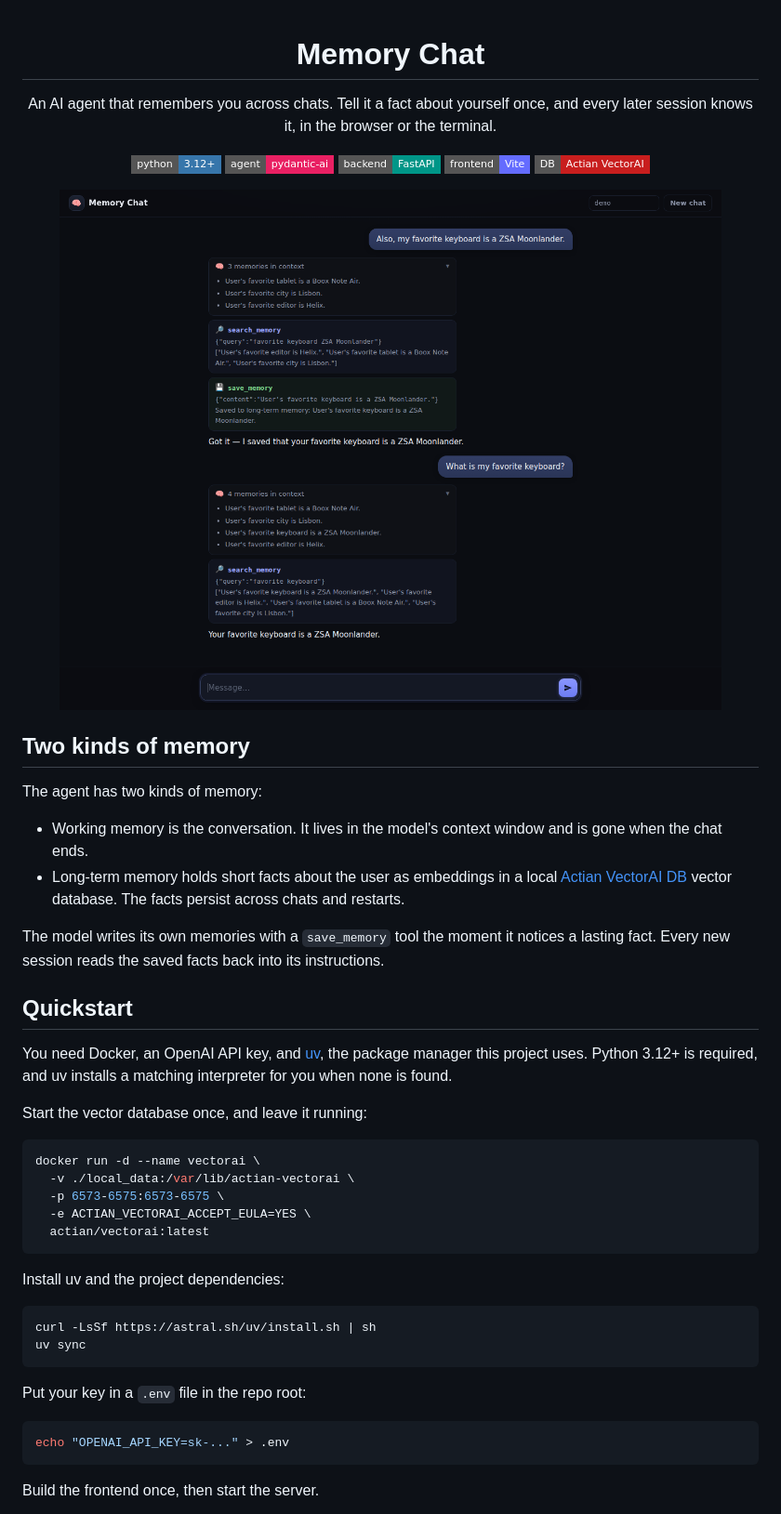
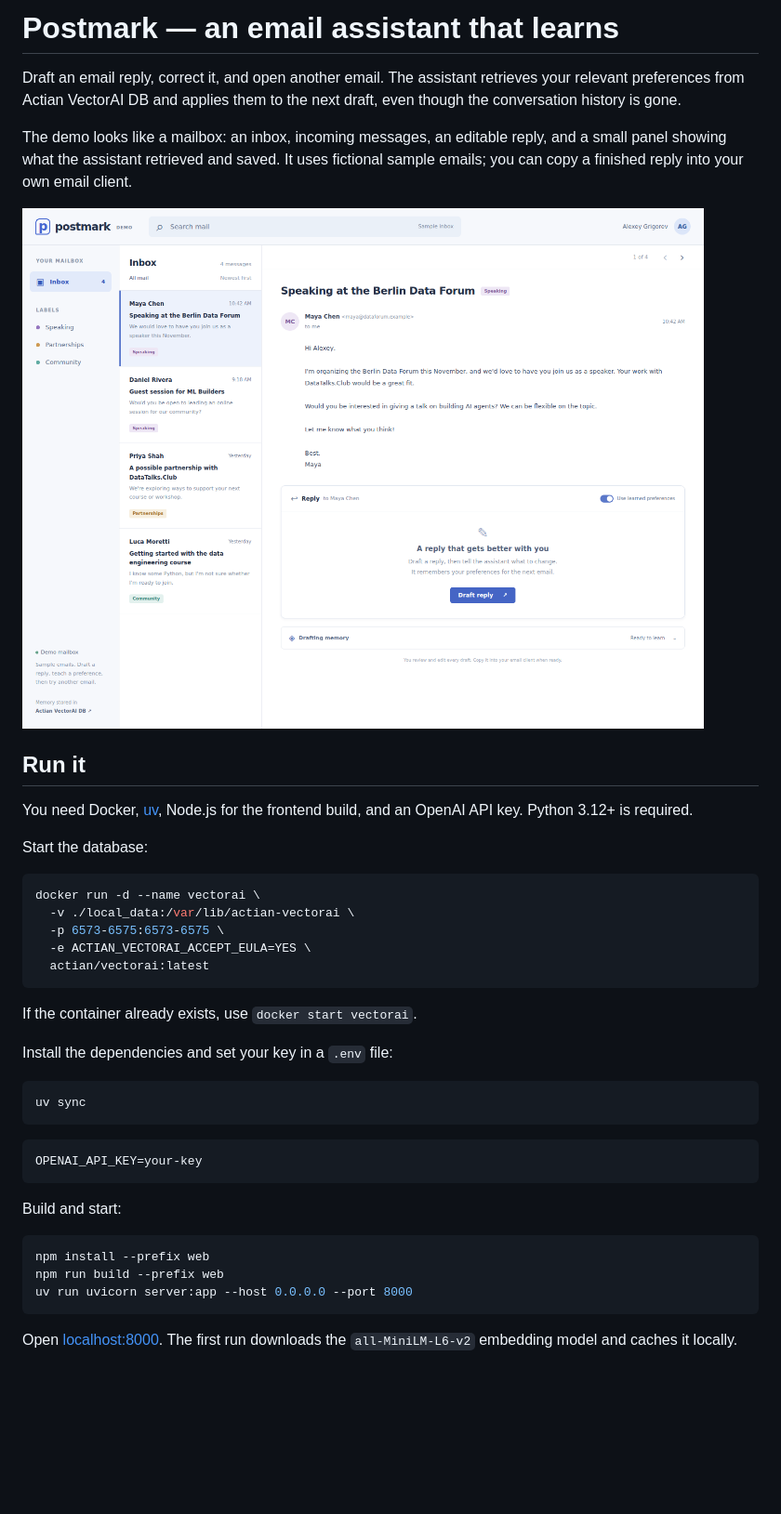
Before and after one commit to alexeygrigorev/gmail-memory-assistant, a Markdown page: README.md, the part around one of its changes. Shown at 93% size. Rendered like a GitHub page; pictures changed too: docs/email-demo.png (added); badges without logos; blank space fills up the shorter version.

Commit message:
Build email inbox demo with editable drafts and learned preferences

````diff
--- a/README.md
+++ b/README.md
@@ -1,43 +1,22 @@
-<div align="center">
+# Postmark — an email assistant that learns
 
-# Memory Chat
+Draft an email reply, correct it, and open another email. The assistant
+retrieves your relevant preferences from Actian VectorAI DB and applies
+them to the next draft, even though the conversation history is gone.
 
-An AI agent that remembers you across chats. Tell it a fact about
-yourself once, and every later session knows it, in the browser or the
-terminal.
+The demo looks like a mailbox: an inbox, incoming messages, an editable
+reply, and a small panel showing what the assistant retrieved and saved.
+It uses fictional sample emails; you can copy a finished reply into your
+own email client.
 
-![Python 3.12+](https://img.shields.io/badge/python-3.12%2B-3776AB?style=flat-square)
-![agent: pydantic-ai](https://img.shields.io/badge/agent-pydantic--ai-E92063?style=flat-square)
-![backend: FastAPI](https://img.shields.io/badge/backend-FastAPI-009688?style=flat-square)
-![frontend: Vite](https://img.shields.io/badge/frontend-Vite-646CFF?style=flat-square)
-![DB: Actian VectorAI](https://img.shields.io/badge/DB-Actian_VectorAI-C81E1E?style=flat-square)
+![Email inbox and editable reply](docs/email-demo.png)
 
-<img src="docs/screenshot.png" alt="Two chat turns: save_memory stores a new fact, the memories-in-context card lists the loaded facts, and search_memory answers a recall question" width="100%">
+## Run it
 
-</div>
+You need Docker, [uv](https://docs.astral.sh/uv/), Node.js for the frontend
+build, and an OpenAI API key. Python 3.12+ is required.
 
-## Two kinds of memory
-
-The agent has two kinds of memory:
-
-- Working memory is the conversation. It lives in the model's context
-  window and is gone when the chat ends.
-- Long-term memory holds short facts about the user as embeddings in a
-  local [Actian VectorAI DB](https://www.actian.com/databases/vectorai-db/)
-  vector database. The facts persist across chats and restarts.
-
-The model writes its own memories with a `save_memory` tool the moment it
-notices a lasting fact. Every new session reads the saved facts back into
-its instructions.
-
-## Quickstart
-
-You need Docker, an OpenAI API key, and
-[uv](https://docs.astral.sh/uv/), the package manager this project
-uses. Python 3.12+ is required, and uv installs a matching interpreter
-for you when none is found.
-
-Start the vector database once, and leave it running:
+Start the database:
 
 ```bash
 docker run -d --name vectorai \
@@ -47,18 +26,26 @@ docker run -d --name vectorai \
   actian/vectorai:latest
 ```
 
-Install uv and the project dependencies:
+If the container already exists, use `docker start vectorai`.
+
+Install the dependencies and set your key in a `.env` file:
 
 ```bash
-curl -LsSf https://astral.sh/uv/install.sh | sh
 uv sync
 ```
 
-Put your key in a `.env` file in the repo root:
+```text
+OPENAI_API_KEY=your-key
+```
+
+Build and start:
 
 ```bash
-echo "OPENAI_API_KEY=sk-..." > .env
+npm install --prefix web
+npm run build --prefix web
+uv run uvicorn server:app --host 0.0.0.0 --port 8000
 ```
 
-Build the frontend once, then start the server.
+Open [localhost:8000](http://localhost:8000). The first run downloads the
+`all-MiniLM-L6-v2` embedding model and caches it locally.
 
````
Also changed, not shown: other parts of README.md (+77 -130 lines), 5 other files.
